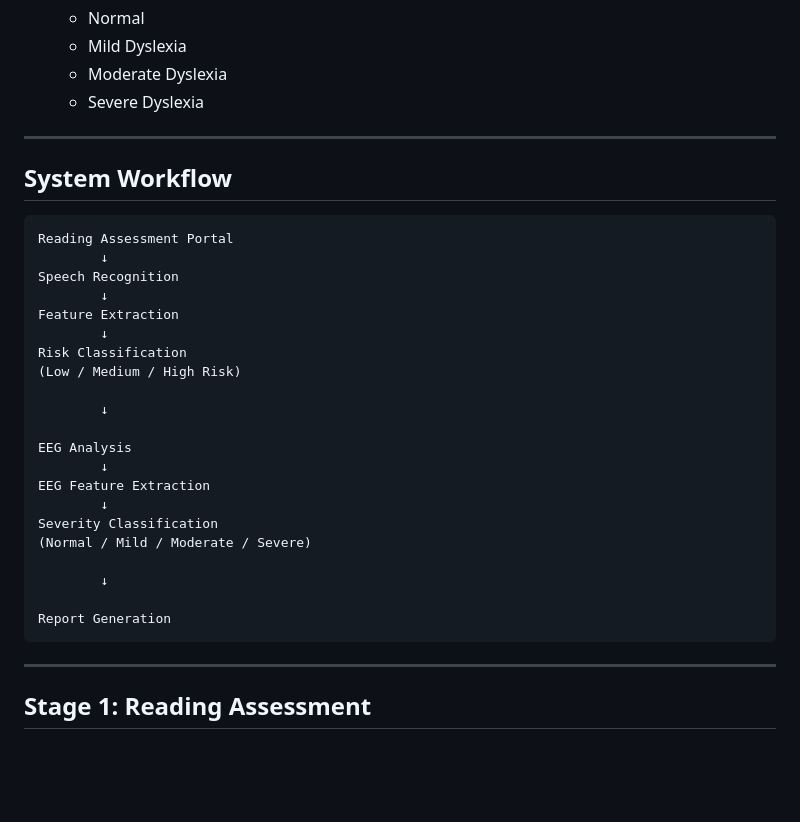
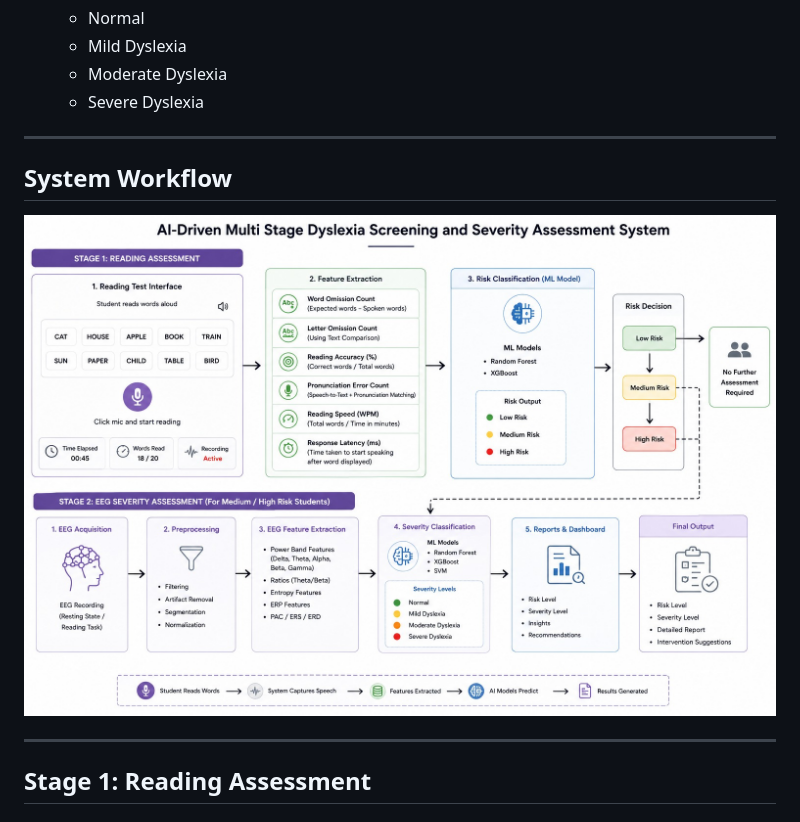
Before and after one commit to Parthipan868/Final_Year_Project, a Markdown page: README.md, the part around one of its changes. Rendered like a GitHub page; blank space fills up the shorter version.

````diff
--- a/README.md
+++ b/README.md
@@ -34,32 +34,11 @@ An AI-driven multi-stage dyslexia screening system that:
    * Severe Dyslexia
 
 ---
-
 ## System Workflow
 
-```text
-Reading Assessment Portal
-        ↓
-Speech Recognition
-        ↓
-Feature Extraction
-        ↓
-Risk Classification
-(Low / Medium / High Risk)
-
-        ↓
-
-EEG Analysis
-        ↓
-EEG Feature Extraction
-        ↓
-Severity Classification
-(Normal / Mild / Moderate / Severe)
-
-        ↓
-
-Report Generation
-```
+<p align="center">
+  <img src="assets/workflow.jpeg" alt="System Workflow" width="1200">
+</p>
 
 ---
 
````
Also changed, not shown: other parts of README.md (+1 -1 lines).
